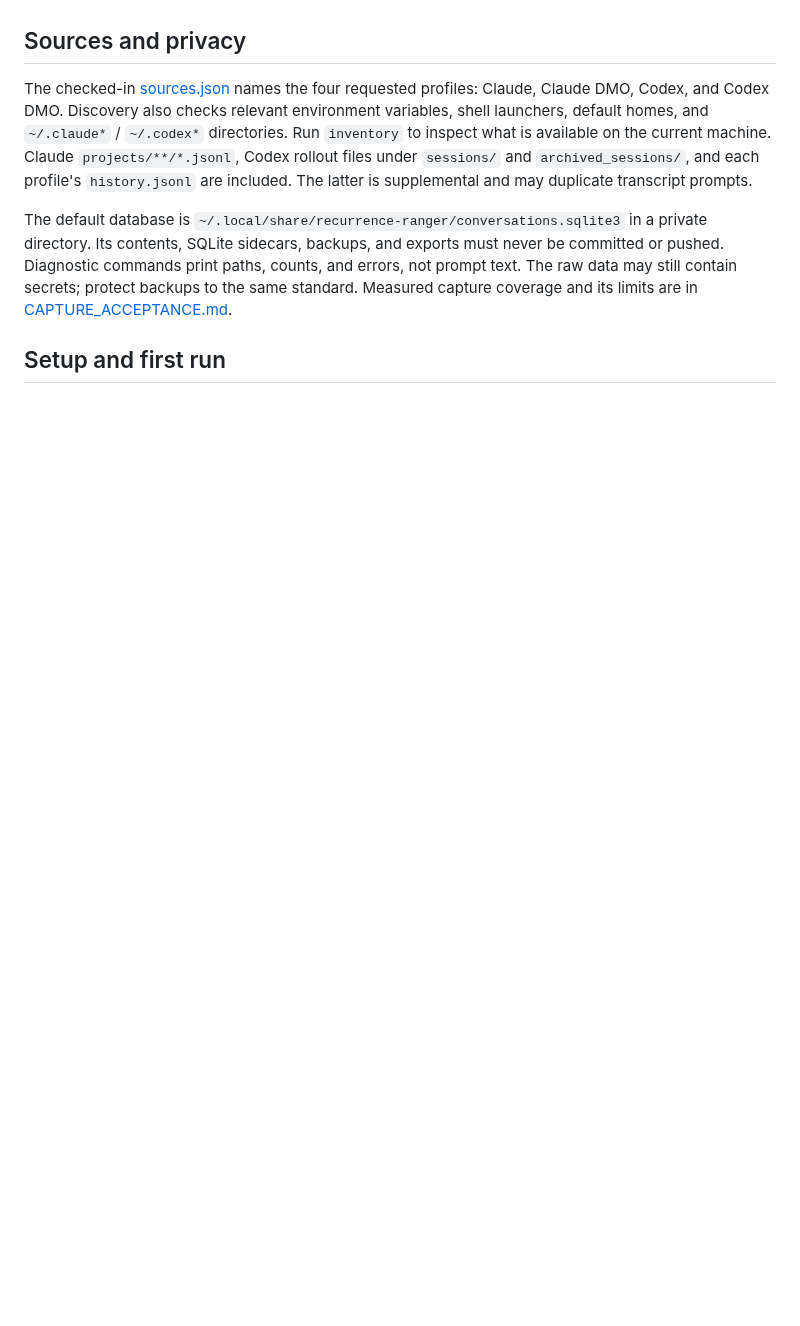
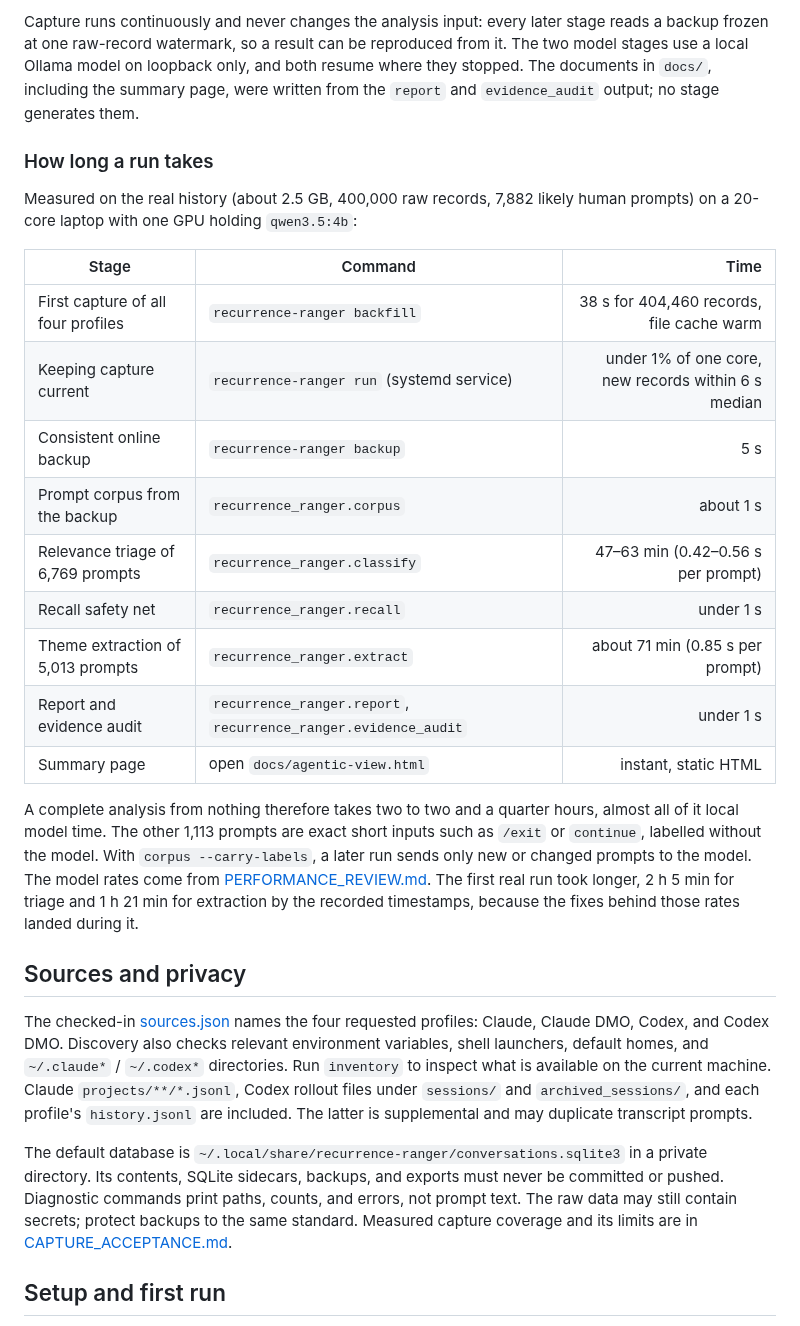
Before and after one commit to marcelpetrick/RecurrenceRanger, a Markdown page: README.md, the part around one of its changes. GitHub-like rendering; blank space fills up the shorter version.

```diff
--- a/README.md
+++ b/README.md
@@ -36,3 +74,35 @@ from record flags and content, and keeps 126 prompts as uncertain.
+Capture runs continuously and never changes the analysis input: every later
+stage reads a backup frozen at one raw-record watermark, so a result can be
+reproduced from it. The two model stages use a local Ollama model on loopback
+only, and both resume where they stopped. The documents in `docs/`, including
+the summary page, were written from the `report` and `evidence_audit` output;
+no stage generates them.
+
+### How long a run takes
+
+Measured on the real history (about 2.5 GB, 400,000 raw records, 7,882 likely
+human prompts) on a 20-core laptop with one GPU holding `qwen3.5:4b`:
+
+| Stage | Command | Time |
+| --- | --- | ---: |
+| First capture of all four profiles | `recurrence-ranger backfill` | 38 s for 404,460 records, file cache warm |
+| Keeping capture current | `recurrence-ranger run` (systemd service) | under 1% of one core, new records within 6 s median |
+| Consistent online backup | `recurrence-ranger backup` | 5 s |
+| Prompt corpus from the backup | `recurrence_ranger.corpus` | about 1 s |
+| Relevance triage of 6,769 prompts | `recurrence_ranger.classify` | 47–63 min (0.42–0.56 s per prompt) |
+| Recall safety net | `recurrence_ranger.recall` | under 1 s |
+| Theme extraction of 5,013 prompts | `recurrence_ranger.extract` | about 71 min (0.85 s per prompt) |
+| Report and evidence audit | `recurrence_ranger.report`, `recurrence_ranger.evidence_audit` | under 1 s |
+| Summary page | open `docs/agentic-view.html` | instant, static HTML |
+
+A complete analysis from nothing therefore takes two to two and a quarter
+hours, almost all of it local model time. The other 1,113 prompts are exact
+short inputs such as `/exit` or `continue`, labelled without the model. With
+`corpus --carry-labels`, a later run sends only new or changed prompts to the
+model. The model rates come from
+[PERFORMANCE_REVIEW.md](docs/PERFORMANCE_REVIEW.md). The first real run took
+longer, 2 h 5 min for triage and 1 h 21 min for extraction by the recorded
+timestamps, because the fixes behind those rates landed during it.
 
 ## Sources and privacy
 
```
Also changed, not shown: other parts of README.md (+41 -3 lines), docs/images/key-findings.png (added), docs/images/theme-ranking.png (added), 3 other files.
